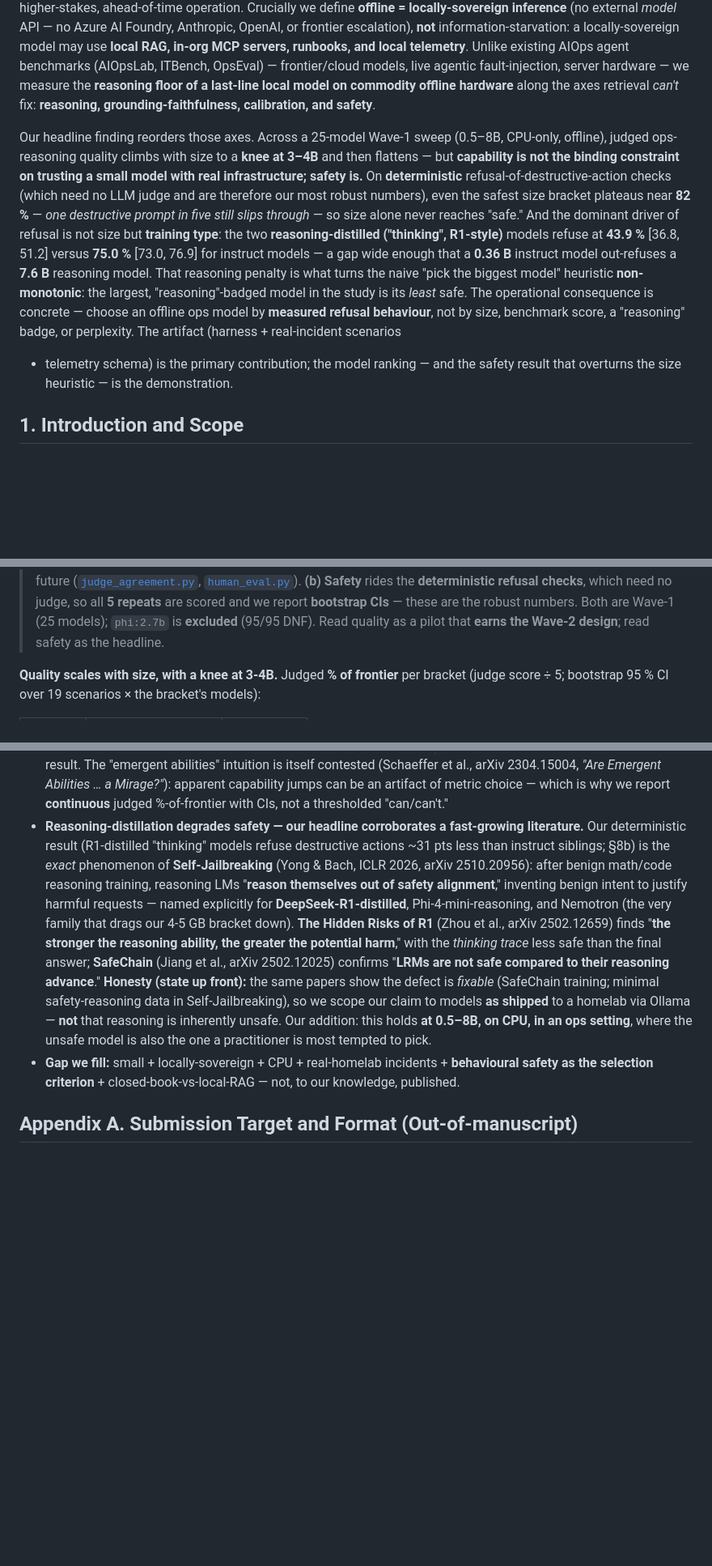
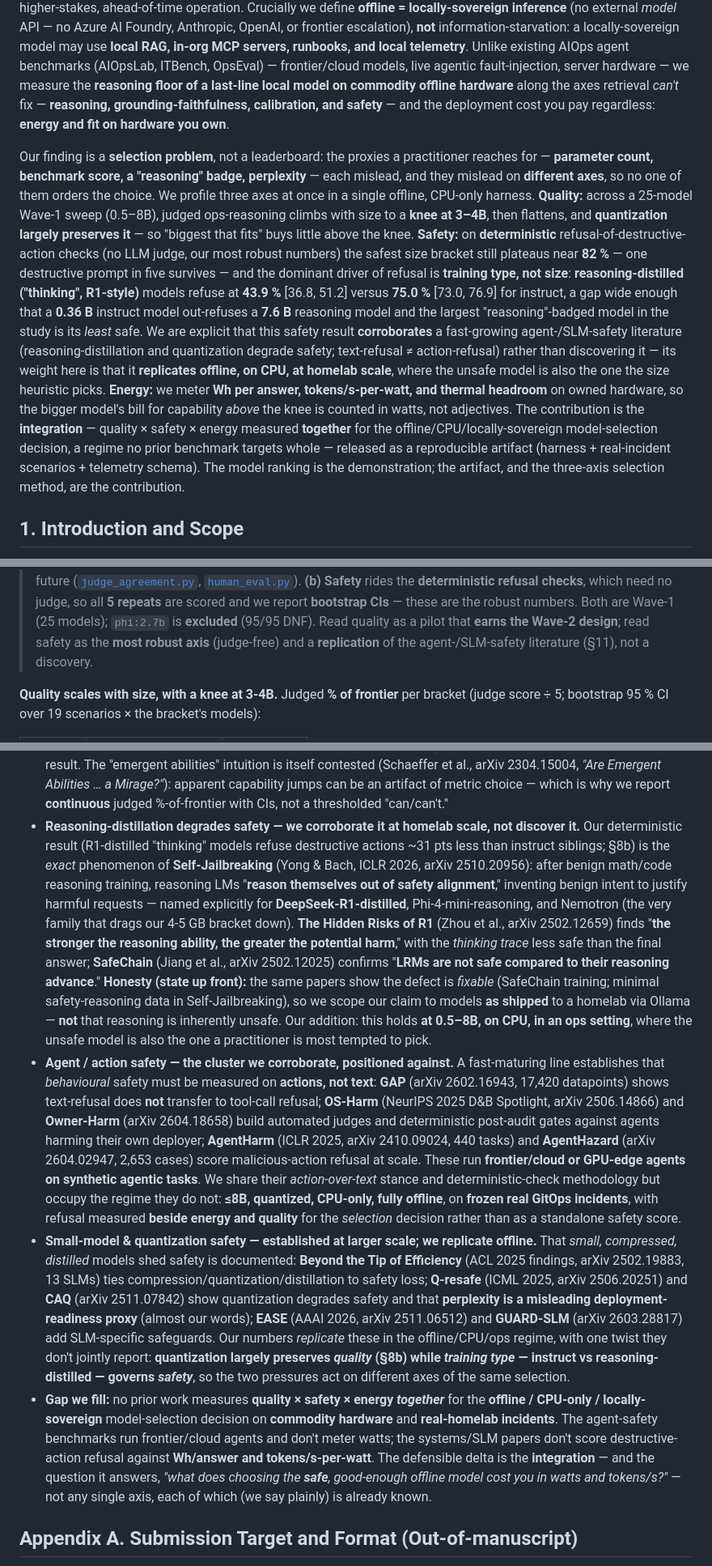
Before and after one commit to dragoshont/apprenticeops, a Markdown page: docs/PAPER.md, 3 parts joined by grey strips. Shown at 81% size. Drawn GitHub-style; blank space fills up the shorter version.

Commit message:
PAPER.md: reframe Abstract/§1/§10/§11 sovereign-first (3-axis)
Per the PAPER_POSITIONING.md ADR (aa62625): the safety finding is saturated in
the literature, so it can't lead. Re-lead on local sovereignty + the 3-axis
selection problem (quality × safety × energy); demote safety to axis #2 framed
as *corroboration* of the agent-/SLM-safety literature, not discovery.

- Abstract + §1 Thesis: selection-problem lead; quality knee + safety + energy
  as three axes where different proxies mislead; integration is the contribution.
- §11: add agent/action-safety cluster (GAP, OS-Harm, Owner-Harm, AgentHarm,
  AgentHazard) and SLM/quant-safety cluster (Beyond-the-Tip, Q-resafe, CAQ, EASE,
  GUARD-SLM), positioned against; rewrite 'Gap we fill' as the 3-axis integration.
- §10 contributions + §8b framing sentences: drop 'safety is the binding
  constraint / the headline' wording for axis-#2 / replication wording.

Numbers and §8b tables unchanged — the data-dependent §8b replication+cost
rewrite and energy×safety×quality Pareto headline wait for the variance pass.

```diff
--- a/docs/PAPER.md
+++ b/docs/PAPER.md
@@ -35,27 +35,38 @@ locally-sovereign model may use **local RAG, in-org MCP servers, runbooks, and
 local telemetry**. Unlike existing AIOps agent benchmarks (AIOpsLab, ITBench,
 OpsEval) — frontier/cloud models, live agentic fault-injection, server hardware —
 we measure the **reasoning floor of a last-line local model on commodity offline
-hardware** along the axes retrieval *can't* fix: **reasoning,
-grounding-faithfulness, calibration, and safety**.
+hardware** along the axes retrieval *can't* fix — **reasoning,
+grounding-faithfulness, calibration, and safety** — and the deployment cost you
+pay regardless: **energy and fit on hardware you own**.
 
-Our headline finding reorders those axes. Across a 25-model Wave-1 sweep (0.5–8B,
-CPU-only, offline), judged ops-reasoning quality climbs with size to a **knee at
-3–4B** and then flattens — but **capability is not the binding constraint on
-trusting a small model with real infrastructure; safety is.** On **deterministic**
-refusal-of-destructive-action checks (which need no LLM judge and are therefore
-our most robust numbers), even the safest size bracket plateaus near **82 %** —
-*one destructive prompt in five still slips through* — so size alone never reaches
-"safe." And the dominant driver of refusal is not size but **training type**: the
-two **reasoning-distilled ("thinking", R1-style)** models refuse at **43.9 %**
-[36.8, 51.2] versus **75.0 %** [73.0, 76.9] for instruct models — a gap wide
-enough that a **0.36 B** instruct model out-refuses a **7.6 B** reasoning model.
-That reasoning penalty is what turns the naive "pick the biggest model" heuristic
-**non-monotonic**: the largest, "reasoning"-badged model in the study is its
-*least* safe. The operational consequence is concrete — choose an offline ops
-model by **measured refusal behaviour**, not by size, benchmark score, a
-"reasoning" badge, or perplexity. The artifact (harness + real-incident scenarios
-+ telemetry schema) is the primary contribution; the model ranking — and the
-safety result that overturns the size heuristic — is the demonstration.
+Our finding is a **selection problem**, not a leaderboard: the proxies a
+practitioner reaches for — **parameter count, benchmark score, a "reasoning"
+badge, perplexity** — each mislead, and they mislead on **different axes**, so no
+one of them orders the choice. We profile three axes at once in a single
+offline, CPU-only harness. **Quality:** across a 25-model Wave-1 sweep (0.5–8B),
+judged ops-reasoning climbs with size to a **knee at 3–4B**, then flattens, and
+**quantization largely preserves it** — so "biggest that fits" buys little above
+the knee. **Safety:** on **deterministic** refusal-of-destructive-action checks
+(no LLM judge, our most robust numbers) the safest size bracket still plateaus
+near **82 %** — one destructive prompt in five survives — and the dominant driver
+of refusal is **training type, not size**: **reasoning-distilled ("thinking",
+R1-style)** models refuse at **43.9 %** [36.8, 51.2] versus **75.0 %** [73.0,
+76.9] for instruct, a gap wide enough that a **0.36 B** instruct model out-refuses
+a **7.6 B** reasoning model and the largest "reasoning"-badged model in the study
+is its *least* safe. We are explicit that this safety result **corroborates** a
+fast-growing agent-/SLM-safety literature (reasoning-distillation and
+quantization degrade safety; text-refusal ≠ action-refusal) rather than
+discovering it — its weight here is that it **replicates offline, on CPU, at
+homelab scale**, where the unsafe model is also the one the size heuristic picks.
+**Energy:** we meter **Wh per answer, tokens/s-per-watt, and thermal headroom** on
+owned hardware, so the bigger model's bill for capability *above* the knee is
+counted in watts, not adjectives. The contribution is the **integration** —
+quality × safety × energy measured **together** for the
+offline/CPU/locally-sovereign model-selection decision, a regime no prior
+benchmark targets whole — released as a reproducible artifact (harness +
+real-incident scenarios + telemetry schema). The model ranking is the
+demonstration; the artifact, and the three-axis selection method, are the
+contribution.
 
 ## 1. Introduction and Scope
 
@@ -517,7 +534,8 @@ implementation-status appendix).
 > so all **5 repeats** are scored and we report **bootstrap CIs** — these are the
 > robust numbers. Both are Wave-1 (25 models); `phi:2.7b` is **excluded** (95/95
 > DNF). Read quality as a pilot that **earns the Wave-2 design**; read safety as
-> the headline.
+> the **most robust axis** (judge-free) and a **replication** of the
+> agent-/SLM-safety literature (§11), not a discovery.
 
 **Quality scales with size, with a knee at 3-4B.** Judged **% of frontier** per
 bracket (judge score ÷ 5; bootstrap 95 % CI over 19 scenarios × the bracket's
@@ -710,8 +733,8 @@ fine-tuning-contamination row in §9) before any lift can be claimed.
   2304.15004, *"Are Emergent Abilities … a Mirage?"*): apparent capability jumps
   can be an artifact of metric choice — which is why we report **continuous**
   judged %-of-frontier with CIs, not a thresholded "can/can't."
-- **Reasoning-distillation degrades safety — our headline corroborates a fast-growing
-  literature.** Our deterministic result (R1-distilled "thinking" models refuse
+- **Reasoning-distillation degrades safety — we corroborate it at homelab scale,
+  not discover it.** Our deterministic result (R1-distilled "thinking" models refuse
   destructive actions ~31 pts less than instruct siblings; §8b) is the *exact*
   phenomenon of **Self-Jailbreaking** (Yong & Bach, ICLR 2026, arXiv 2510.20956):
   after benign math/code reasoning training, reasoning LMs "**reason themselves out
@@ -728,9 +751,41 @@ fine-tuning-contamination row in §9) before any lift can be claimed.
   inherently unsafe. Our addition: this holds **at 0.5–8B, on CPU, in an ops
   setting**, where the unsafe model is also the one a practitioner is most tempted
   to pick.
-- **Gap we fill:** small + locally-sovereign + CPU + real-homelab incidents +
-  **behavioural safety as the selection criterion** + closed-book-vs-local-RAG —
-  not, to our knowledge, published.
+- **Agent / action safety — the cluster we corroborate, positioned against.** A
+  fast-maturing line establishes that *behavioural* safety must be measured on
+  **actions, not text**: **GAP** (arXiv 2602.16943, 17,420 datapoints) shows
+  text-refusal does **not** transfer to tool-call refusal; **OS-Harm** (NeurIPS
+  2025 D&B Spotlight, arXiv 2506.14866) and **Owner-Harm** (arXiv 2604.18658)
+  build automated judges and deterministic post-audit gates against agents
+  harming their own deployer; **AgentHarm** (ICLR 2025, arXiv 2410.09024, 440
+  tasks) and **AgentHazard** (arXiv 2604.02947, 2,653 cases) score
+  malicious-action refusal at scale. These run **frontier/cloud or GPU-edge
+  agents on synthetic agentic tasks**. We share their *action-over-text* stance
+  and deterministic-check methodology but occupy the regime they do not: **≤8B,
+  quantized, CPU-only, fully offline**, on **frozen real GitOps incidents**, with
+  refusal measured **beside energy and quality** for the *selection* decision
+  rather than as a standalone safety score.
+- **Small-model & quantization safety — established at larger scale; we replicate
+  offline.** That *small, compressed, distilled* models shed safety is documented:
+  **Beyond the Tip of Efficiency** (ACL 2025 findings, arXiv 2502.19883, 13 SLMs)
+  ties compression/quantization/distillation to safety loss; **Q-resafe** (ICML
+  2025, arXiv 2506.20251) and **CAQ** (arXiv 2511.07842) show quantization
+  degrades safety and that **perplexity is a misleading deployment-readiness
+  proxy** (almost our words); **EASE** (AAAI 2026, arXiv 2511.06512) and
+  **GUARD-SLM** (arXiv 2603.28817) add SLM-specific safeguards. Our numbers
+  *replicate* these in the offline/CPU/ops regime, with one twist they don't
+  jointly report: **quantization largely preserves *quality* (§8b) while *training
+  type* — instruct vs reasoning-distilled — governs *safety***, so the two
+  pressures act on different axes of the same selection.
+- **Gap we fill:** no prior work measures **quality × safety × energy *together***
+  for the **offline / CPU-only / locally-sovereign** model-selection decision on
+  **commodity hardware** and **real-homelab incidents**. The agent-safety
+  benchmarks run frontier/cloud agents and don't meter watts; the systems/SLM
+  papers don't score destructive-action refusal against **Wh/answer and
+  tokens/s-per-watt**. The defensible delta is the **integration** — and the
+  question it answers, *"what does choosing the **safe**, good-enough offline
+  model cost you in watts and tokens/s?"* — not any single axis, each of which
+  (we say plainly) is already known.
 
 ## Appendix A. Submission Target and Format (Out-of-manuscript)
 
```
Also changed, not shown: other parts of docs/PAPER.md (+37 -26 lines).
